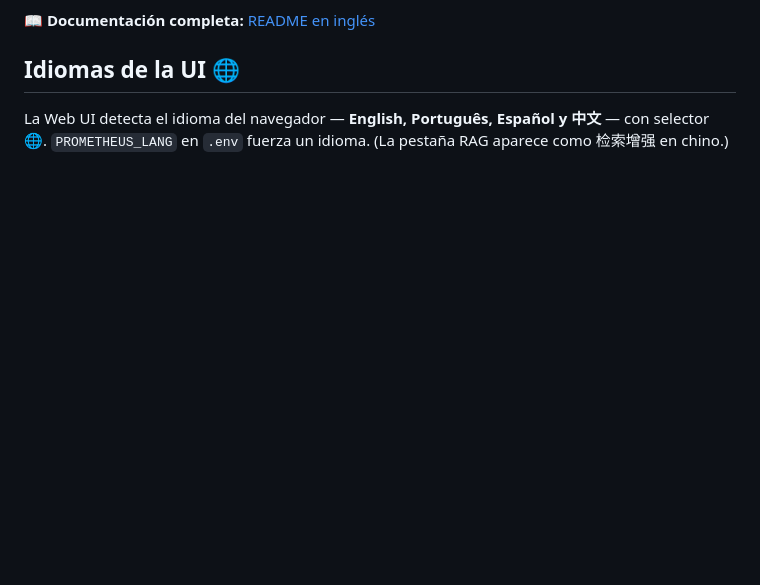
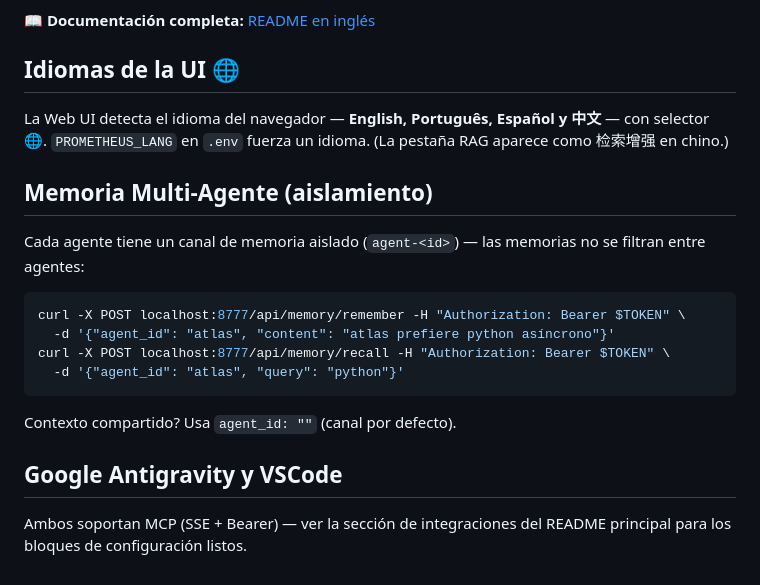
Before and after one commit to hofstatter/prometheus-memory, a Markdown page: docs/lang/README.es.md, the part around the change. Rendered like a GitHub page; blank space fills up the shorter version.

Commit message:
docs: multi-agent isolation + vec0 knn + fts5 nos 4 idiomas (PT/ES/ZH)

````diff
--- a/docs/lang/README.es.md
+++ b/docs/lang/README.es.md
@@ -70,3 +70,21 @@ El instalador detecta tu SO y arquitectura, pregunta el **idioma** (en/pt/es/zh)
 ## Idiomas de la UI 🌐
 
 La Web UI detecta el idioma del navegador — **English, Português, Español y 中文** — con selector 🌐. `PROMETHEUS_LANG` en `.env` fuerza un idioma. (La pestaña RAG aparece como 检索增强 en chino.)
+
+
+## Memoria Multi-Agente (aislamiento)
+
+Cada agente tiene un canal de memoria aislado (`agent-<id>`) — las memorias no se filtran entre agentes:
+
+```bash
+curl -X POST localhost:8777/api/memory/remember -H "Authorization: Bearer $TOKEN" \
+  -d '{"agent_id": "atlas", "content": "atlas prefiere python asíncrono"}'
+curl -X POST localhost:8777/api/memory/recall -H "Authorization: Bearer $TOKEN" \
+  -d '{"agent_id": "atlas", "query": "python"}'
+```
+
+Contexto compartido? Usa `agent_id: ""` (canal por defecto).
+
+## Google Antigravity y VSCode
+
+Ambos soportan MCP (SSE + Bearer) — ver la sección de integraciones del README principal para los bloques de configuración listos.
````
Also changed, not shown: docs/lang/README.pt-BR.md (+17 -0 lines), docs/lang/README.zh-CN.md (+18 -0 lines).
